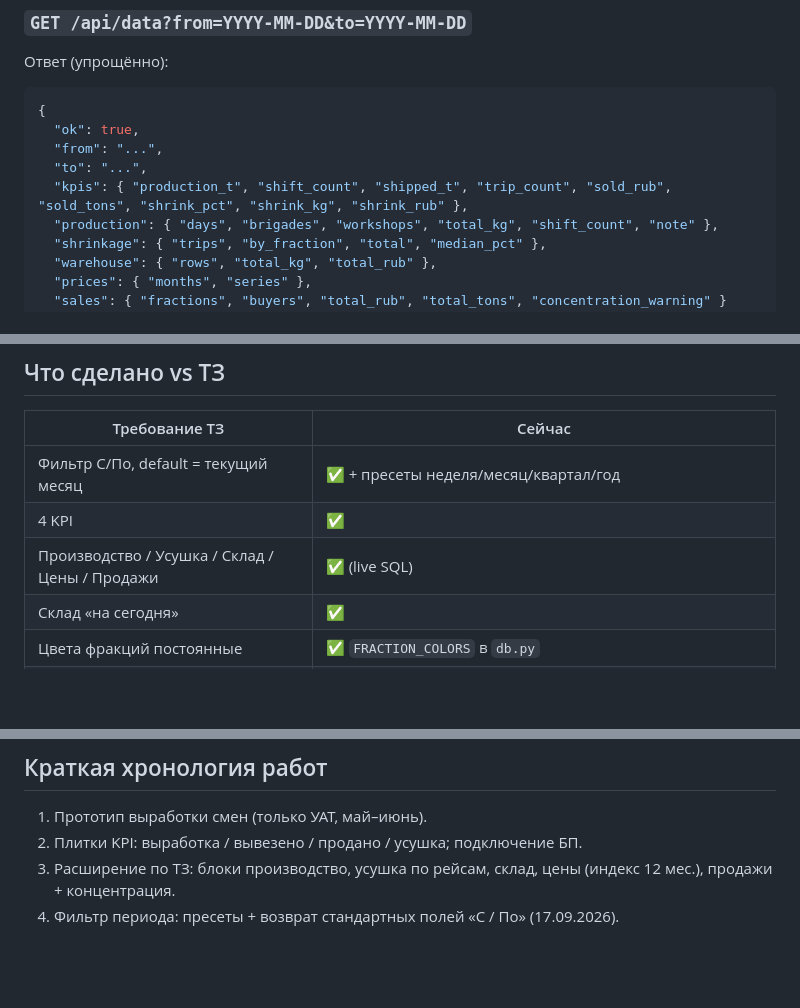
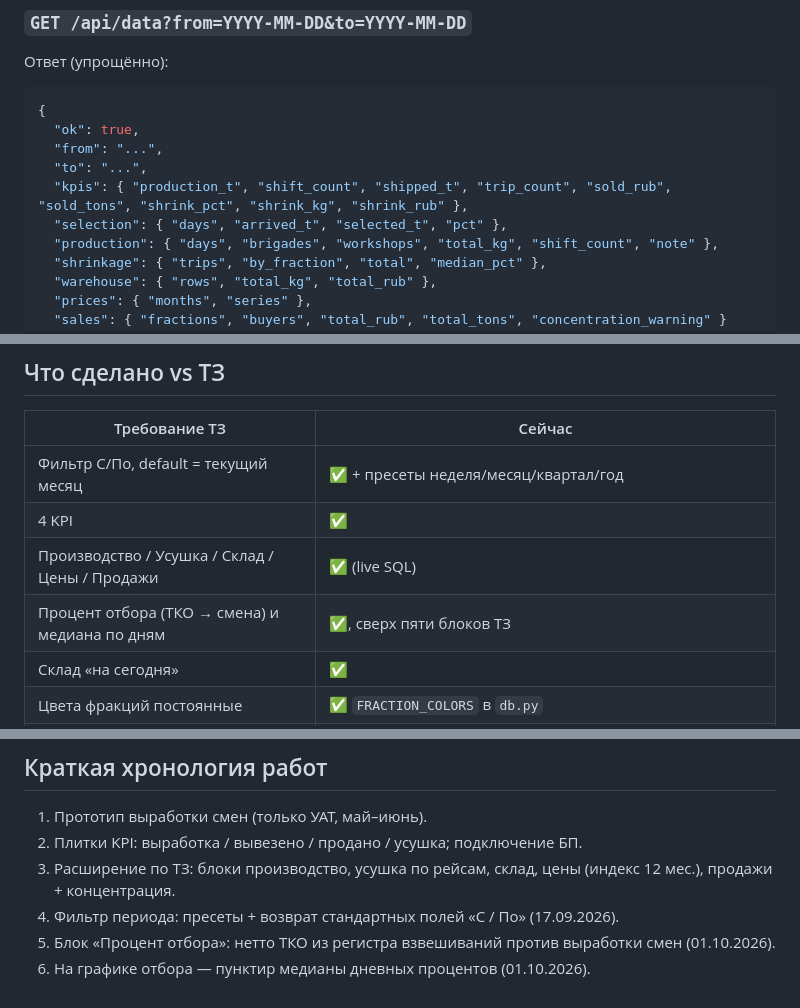
Before and after one commit to DiBugatti/dashboard, a Markdown page: README.md, 3 parts joined by grey strips. GitHub-like rendering; blank space fills up the shorter version.

```diff
--- a/README.md
+++ b/README.md
@@ -61,6 +61,7 @@ python app.py
   "from": "...",
   "to": "...",
   "kpis": { "production_t", "shift_count", "shipped_t", "trip_count", "sold_rub", "sold_tons", "shrink_pct", "shrink_kg", "shrink_rub" },
+  "selection": { "days", "arrived_t", "selected_t", "pct" },
   "production": { "days", "brigades", "workshops", "total_kg", "shift_count", "note" },
   "shrinkage": { "trips", "by_fraction", "total", "median_pct" },
   "warehouse": { "rows", "total_kg", "total_rub" },
@@ -206,6 +223,7 @@ python app.py
 | Фильтр С/По, default = текущий месяц | ✅ + пресеты неделя/месяц/квартал/год |
 | 4 KPI | ✅ |
 | Производство / Усушка / Склад / Цены / Продажи | ✅ (live SQL) |
+| Процент отбора (ТКО → смена) и медиана по дням | ✅, сверх пяти блоков ТЗ |
 | Склад «на сегодня» | ✅ |
 | Цвета фракций постоянные | ✅ `FRACTION_COLORS` в `db.py` |
 | OData → ночная витрина | ❌ live-запросы при каждом `/api/data` |
@@ -232,3 +250,5 @@ python app.py
 2. Плитки KPI: выработка / вывезено / продано / усушка; подключение БП.
 3. Расширение по ТЗ: блоки производство, усушка по рейсам, склад, цены (индекс 12 мес.), продажи + концентрация.
 4. Фильтр периода: пресеты + возврат стандартных полей «С / По» (17.09.2026).
+5. Блок «Процент отбора»: нетто ТКО из регистра взвешиваний против выработки смен (01.10.2026).
+6. На графике отбора — пунктир медианы дневных процентов (01.10.2026).
```
Also changed, not shown: other parts of README.md (+22 -6 lines).
